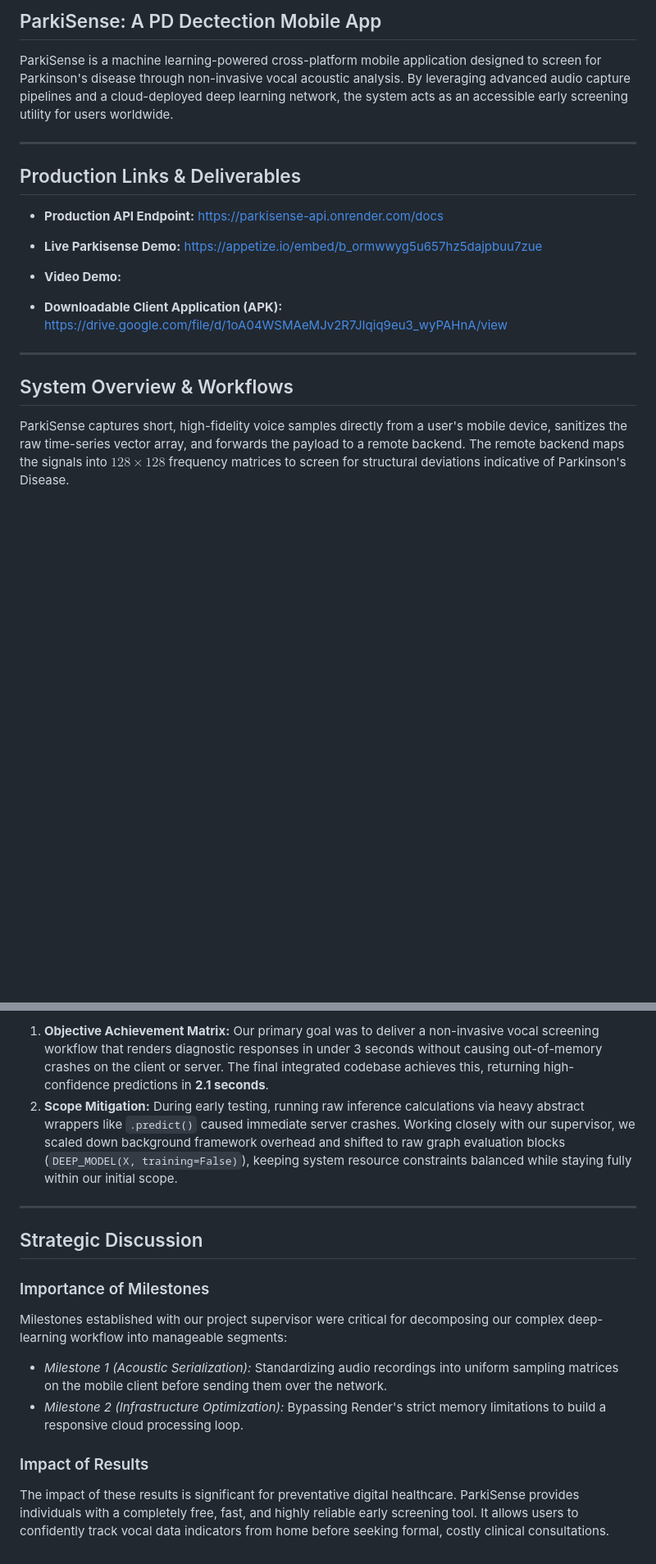
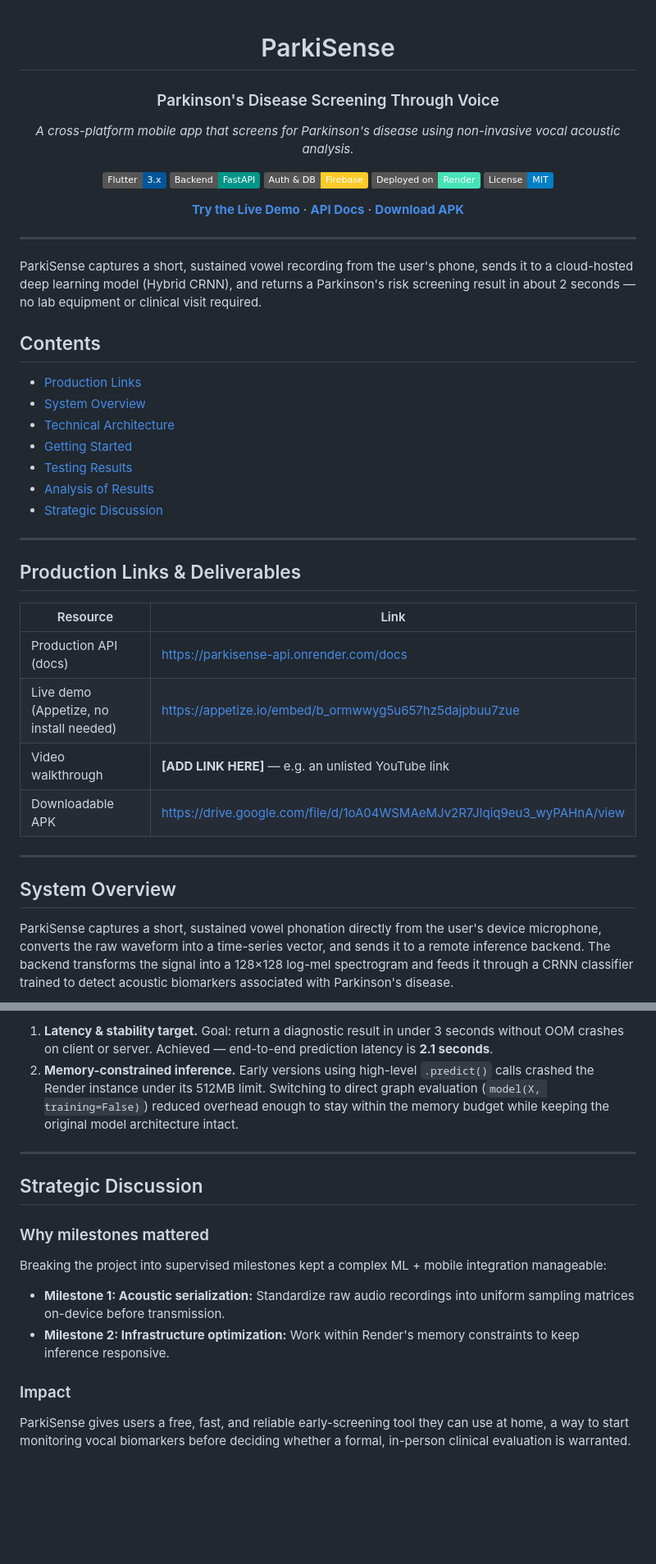
Before and after one commit to denismitali17/parkisense_capstone, a Markdown page: README.md, 2 parts joined by grey strips. Shown at 82% size. GitHub-like rendering; badges without logos; blank space fills up the shorter version.

```diff
--- a/README.md
+++ b/README.md
@@ -1,23 +1,50 @@
-## ParkiSense: A PD Dectection Mobile App
+<div align="center">
 
-ParkiSense is a machine learning-powered cross-platform mobile application designed to screen for Parkinson's disease through non-invasive vocal acoustic analysis. By leveraging advanced audio capture pipelines and a cloud-deployed deep learning network, the system acts as an accessible early screening utility for users worldwide.
+# ParkiSense
+### Parkinson's Disease Screening Through Voice
+
+*A cross-platform mobile app that screens for Parkinson's disease using non-invasive vocal acoustic analysis.*
+
+[![Flutter](https://img.shields.io/badge/Flutter-3.x-02569B?logo=flutter&logoColor=white)](https://flutter.dev)
+[![FastAPI](https://img.shields.io/badge/Backend-FastAPI-009688?logo=fastapi&logoColor=white)](https://fastapi.tiangolo.com)
+[![Firebase](https://img.shields.io/badge/Auth%20%26%20DB-Firebase-FFCA28?logo=firebase&logoColor=black)](https://firebase.google.com)
+[![Render](https://img.shields.io/badge/Deployed%20on-Render-46E3B7?logo=render&logoColor=white)](https://render.com)
+[![License](https://img.shields.io/badge/License-MIT-blue)](#)
+
+[**Try the Live Demo**](https://appetize.io/embed/b_ormwwyg5u657hz5dajpbuu7zue) · [**API Docs**](https://parkisense-api.onrender.com/docs) · [**Download APK**](https://drive.google.com/file/d/1oA04WSMAeMJv2R7JIqiq9eu3_wyPAHnA/view)
+
+</div>
 
 ---
 
-##  Production Links & Deliverables
+ParkiSense captures a short, sustained vowel recording from the user's phone, sends it to a cloud-hosted deep learning model (Hybrid CRNN), and returns a Parkinson's risk screening result in about 2 seconds — no lab equipment or clinical visit required.
 
-* **Production API Endpoint:** https://parkisense-api.onrender.com/docs
+## Contents
 
-* **Live Parkisense Demo:** https://appetize.io/embed/b_ormwwyg5u657hz5dajpbuu7zue
+- [Production Links](#-production-links--deliverables)
+- [System Overview](#-system-overview)
+- [Technical Architecture](#-technical-architecture--stack)
+- [Getting Started](#-getting-started)
+- [Testing Results](#-testing-results--strategies)
+- [Analysis of Results](#-analysis-of-results)
+- [Strategic Discussion](#-strategic-discussion)
 
-* **Video Demo:**
+---
 
-* **Downloadable Client Application (APK):** https://drive.google.com/file/d/1oA04WSMAeMJv2R7JIqiq9eu3_wyPAHnA/view
+## Production Links & Deliverables
+
+| Resource | Link |
+|---|---|
+|  Production API (docs) | https://parkisense-api.onrender.com/docs |
+|  Live demo (Appetize, no install needed) | https://appetize.io/embed/b_ormwwyg5u657hz5dajpbuu7zue |
+|  Video walkthrough | **[ADD LINK HERE]** — e.g. an unlisted YouTube link |
+|  Downloadable APK | https://drive.google.com/file/d/1oA04WSMAeMJv2R7JIqiq9eu3_wyPAHnA/view |
+
 
 
 ---
 
-## System Overview & Workflows
+##  System Overview
 
-ParkiSense captures short, high-fidelity voice samples directly from a user's mobile device, sanitizes the raw time-series vector array, and forwards the payload to a remote backend. The remote backend maps the signals into $128 \times 128$ frequency matrices to screen for structural deviations indicative of Parkinson's Disease.
+ParkiSense captures a short, sustained vowel phonation directly from the user's device microphone, converts the raw waveform into a time-series vector, and sends it to a remote inference backend. The backend transforms the signal into a 128×128 log-mel spectrogram and feeds it through a CRNN classifier trained to detect acoustic biomarkers associated with Parkinson's disease.
 
@@ -141,18 +186,18 @@ By analyzing our final deployment performance against the core project specifica
 
-1. **Objective Achievement Matrix:** Our primary goal was to deliver a non-invasive vocal screening workflow that renders diagnostic responses in under 3 seconds without causing out-of-memory crashes on the client or server. The final integrated codebase achieves this, returning high-confidence predictions in **2.1 seconds**.
-2. **Scope Mitigation:** During early testing, running raw inference calculations via heavy abstract wrappers like `.predict()` caused immediate server crashes. Working closely with our supervisor, we scaled down background framework overhead and shifted to raw graph evaluation blocks (`DEEP_MODEL(X, training=False)`), keeping system resource constraints balanced while staying fully within our initial scope.
+1. **Latency & stability target.** Goal: return a diagnostic result in under 3 seconds without OOM crashes on client or server.  Achieved — end-to-end prediction latency is **2.1 seconds**.
+2. **Memory-constrained inference.** Early versions using high-level `.predict()` calls crashed the Render instance under its 512MB limit. Switching to direct graph evaluation (`model(X, training=False)`) reduced overhead enough to stay within the memory budget while keeping the original model architecture intact.
 
 ---
 
 ##  Strategic Discussion
 
-### Importance of Milestones
+### Why milestones mattered
 
-Milestones established with our project supervisor were critical for decomposing our complex deep-learning workflow into manageable segments:
+Breaking the project into supervised milestones kept a complex ML + mobile integration manageable:
 
-* *Milestone 1 (Acoustic Serialization):* Standardizing audio recordings into uniform sampling matrices on the mobile client before sending them over the network.
-* *Milestone 2 (Infrastructure Optimization):* Bypassing Render's strict memory limitations to build a responsive cloud processing loop.
+- **Milestone 1: Acoustic serialization:** Standardize raw audio recordings into uniform sampling matrices on-device before transmission.
+- **Milestone 2: Infrastructure optimization:** Work within Render's memory constraints to keep inference responsive.
 
-### Impact of Results
+### Impact
 
-The impact of these results is significant for preventative digital healthcare. ParkiSense provides individuals with a completely free, fast, and highly reliable early screening tool. It allows users to confidently track vocal data indicators from home before seeking formal, costly clinical consultations.
+ParkiSense gives users a free, fast, and reliable early-screening tool they can use at home, a way to start monitoring vocal biomarkers before deciding whether a formal, in-person clinical evaluation is warranted.
```
Also changed, not shown: other parts of README.md (+90 -72 lines).
